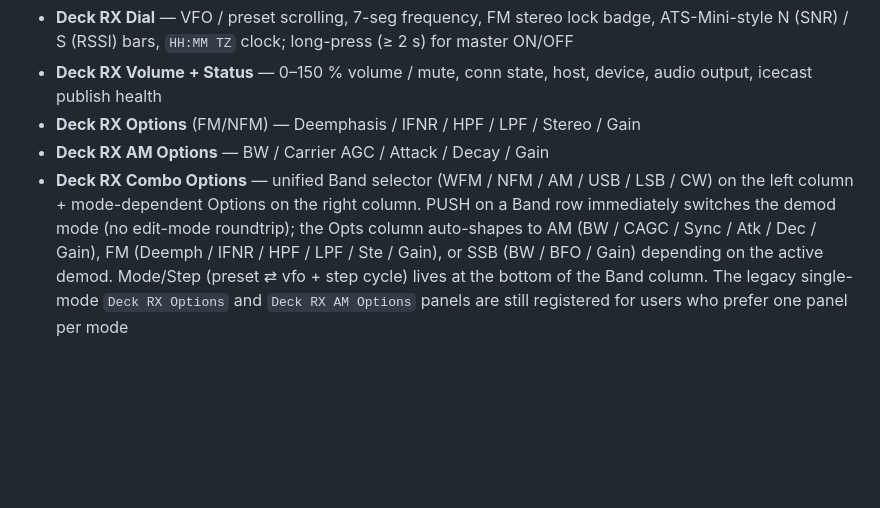
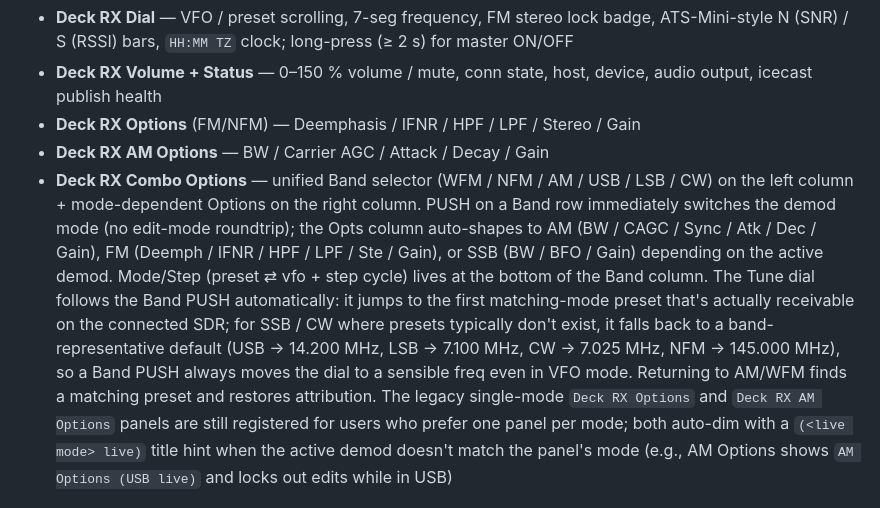
Before and after one commit to soresore19xx/deck-rx, a Markdown page: README.md, the part around the change. Drawn GitHub-style; blank space fills up the shorter version.

Commit message:
docs: document Combo Band PUSH freq fallback + AM/FM Options dim symmetry
Recent fixes (fde2411 SSB fallback + 7a86212 AM Options symmetry +
3eda2bb VFO mode fallback) changed user-visible Combo dial behaviour;
README's Combo Options bullet now reflects:

  - Tune dial auto-jumps on Band PUSH (matching preset OR band-default
    fallback for SSB/CW/NFM where presets don't exist)
  - Fallback works in both preset and VFO mode
  - AM Options / FM Options panels dim and show the live mode in the
    title hint when the active demod isn't theirs

Co-Authored-By: Claude Opus 4.7 (1M context) <noreply@anthropic.com>

```diff
--- a/README.md
+++ b/README.md
@@ -32,7 +32,7 @@ The plugin connects over TCP to a SpyServer (e.g., an Airspy HF+ Discovery on a
 - **Deck RX Volume + Status** — 0–150 % volume / mute, conn state, host, device, audio output, icecast publish health
 - **Deck RX Options** (FM/NFM) — Deemphasis / IFNR / HPF / LPF / Stereo / Gain
 - **Deck RX AM Options** — BW / Carrier AGC / Attack / Decay / Gain
-- **Deck RX Combo Options** — unified Band selector (WFM / NFM / AM / USB / LSB / CW) on the left column + mode-dependent Options on the right column. PUSH on a Band row immediately switches the demod mode (no edit-mode roundtrip); the Opts column auto-shapes to AM (BW / CAGC / Sync / Atk / Dec / Gain), FM (Deemph / IFNR / HPF / LPF / Ste / Gain), or SSB (BW / BFO / Gain) depending on the active demod. Mode/Step (preset ⇄ vfo + step cycle) lives at the bottom of the Band column. The legacy single-mode `Deck RX Options` and `Deck RX AM Options` panels are still registered for users who prefer one panel per mode
+- **Deck RX Combo Options** — unified Band selector (WFM / NFM / AM / USB / LSB / CW) on the left column + mode-dependent Options on the right column. PUSH on a Band row immediately switches the demod mode (no edit-mode roundtrip); the Opts column auto-shapes to AM (BW / CAGC / Sync / Atk / Dec / Gain), FM (Deemph / IFNR / HPF / LPF / Ste / Gain), or SSB (BW / BFO / Gain) depending on the active demod. Mode/Step (preset ⇄ vfo + step cycle) lives at the bottom of the Band column. The Tune dial follows the Band PUSH automatically: it jumps to the first matching-mode preset that's actually receivable on the connected SDR; for SSB / CW where presets typically don't exist, it falls back to a band-representative default (USB → 14.200 MHz, LSB → 7.100 MHz, CW → 7.025 MHz, NFM → 145.000 MHz), so a Band PUSH always moves the dial to a sensible freq even in VFO mode. Returning to AM/WFM finds a matching preset and restores attribution. The legacy single-mode `Deck RX Options` and `Deck RX AM Options` panels are still registered for users who prefer one panel per mode; both auto-dim with a `(<live mode> live)` title hint when the active demod doesn't match the panel's mode (e.g., AM Options shows `AM Options (USB live)` and locks out edits while in USB)
 
 ![Combo dial — all 6 demod modes](docs/lcd-combo-modes.png)
 
```
